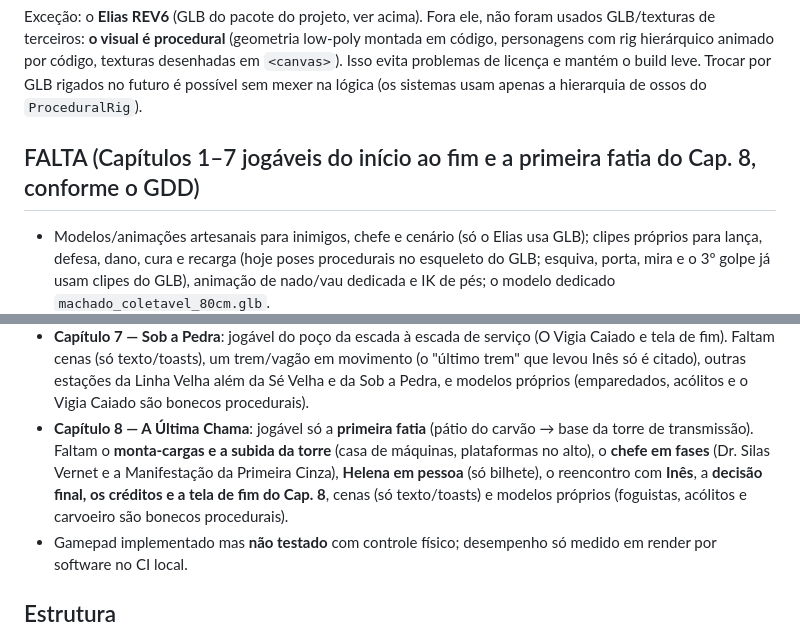
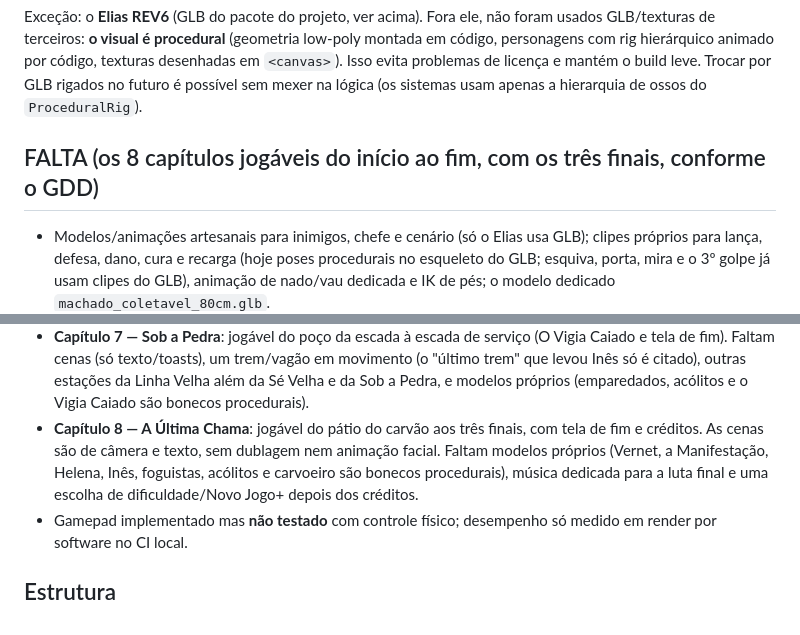
Before and after one commit to luispauloalves500/o-culto-das-cinzas, a Markdown page: README.md, 2 parts joined by grey strips. Rendered like a GitHub page.

```diff
--- a/README.md
+++ b/README.md
@@ -228,7 +244,7 @@ O GDD previa o **"Retorno do Vigia"** como chefe do Cap. 7, mas neste jogo o Vig
 
 Exceção: o **Elias REV6** (GLB do pacote do projeto, ver acima). Fora ele, não foram usados GLB/texturas de terceiros: **o visual é procedural** (geometria low‑poly montada em código, personagens com rig hierárquico animado por código, texturas desenhadas em `<canvas>`). Isso evita problemas de licença e mantém o build leve. Trocar por GLB rigados no futuro é possível sem mexer na lógica (os sistemas usam apenas a hierarquia de ossos do `ProceduralRig`).
 
-## FALTA (Capítulos 1–7 jogáveis do início ao fim e a primeira fatia do Cap. 8, conforme o GDD)
+## FALTA (os 8 capítulos jogáveis do início ao fim, com os três finais, conforme o GDD)
 
 - Modelos/animações artesanais para inimigos, chefe e cenário (só o Elias usa GLB); clipes próprios para lança, defesa, dano, cura e recarga (hoje poses procedurais no esqueleto do GLB; esquiva, porta, mira e o 3º golpe já usam clipes do GLB), animação de nado/vau dedicada e IK de pés; o modelo dedicado `machado_coletavel_80cm.glb`.
 - Maternidade e arquivo morto já entraram; faltam mais segredos e variações de rota (hoje há quatro: câmara fria, expurgo, Quarto 7 e sala de batismo).
@@ -245,7 +261,7 @@ Exceção: o **Elias REV6** (GLB do pacote do projeto, ver acima). Fora ele, nã
 - **Capítulo 5 — Águas Negras**: jogável do canal à galeria de descarga (A Afogada e tela de fim). Faltam o resto da estação de bombeamento e dos canais (outros ramais), a barcaça/rio em si (só citados), nado de verdade (Elias só anda na água rasa), cenas (só texto/toasts) e modelos próprios (afogados e a Afogada são bonecos procedurais).
 - **Capítulo 6 — O Acervo** (Museu de Ciências Proibidas): jogável da doca à reserva técnica (Galeria, O Colecionador e tela de fim). Faltam as alas superiores do Museu, um encontro com Inês (só citada nos documentos), cenas (só texto/toasts), animação própria do braço do trilho (é uma caixa que desliza) e modelos próprios (espécimes, acólitos e o Colecionador são bonecos procedurais).
 - **Capítulo 7 — Sob a Pedra**: jogável do poço da escada à escada de serviço (O Vigia Caiado e tela de fim). Faltam cenas (só texto/toasts), um trem/vagão em movimento (o "último trem" que levou Inês só é citado), outras estações da Linha Velha além da Sé Velha e da Sob a Pedra, e modelos próprios (emparedados, acólitos e o Vigia Caiado são bonecos procedurais).
-- **Capítulo 8 — A Última Chama**: jogável só a **primeira fatia** (pátio do carvão → base da torre de transmissão). Faltam o **monta-cargas e a subida da torre** (casa de máquinas, plataformas no alto), o **chefe em fases** (Dr. Silas Vernet e a Manifestação da Primeira Cinza), **Helena em pessoa** (só bilhete), o reencontro com **Inês**, a **decisão final, os créditos e a tela de fim do Cap. 8**, cenas (só texto/toasts) e modelos próprios (foguistas, acólitos e carvoeiro são bonecos procedurais).
+- **Capítulo 8 — A Última Chama**: jogável do pátio do carvão aos três finais, com tela de fim e créditos. As cenas são de câmera e texto, sem dublagem nem animação facial. Faltam modelos próprios (Vernet, a Manifestação, Helena, Inês, foguistas, acólitos e carvoeiro são bonecos procedurais), música dedicada para a luta final e uma escolha de dificuldade/Novo Jogo+ depois dos créditos.
 - Gamepad implementado mas **não testado** com controle físico; desempenho só medido em render por software no CI local.
 
 ## Estrutura
```
Also changed, not shown: other parts of README.md (+16 -0 lines).
